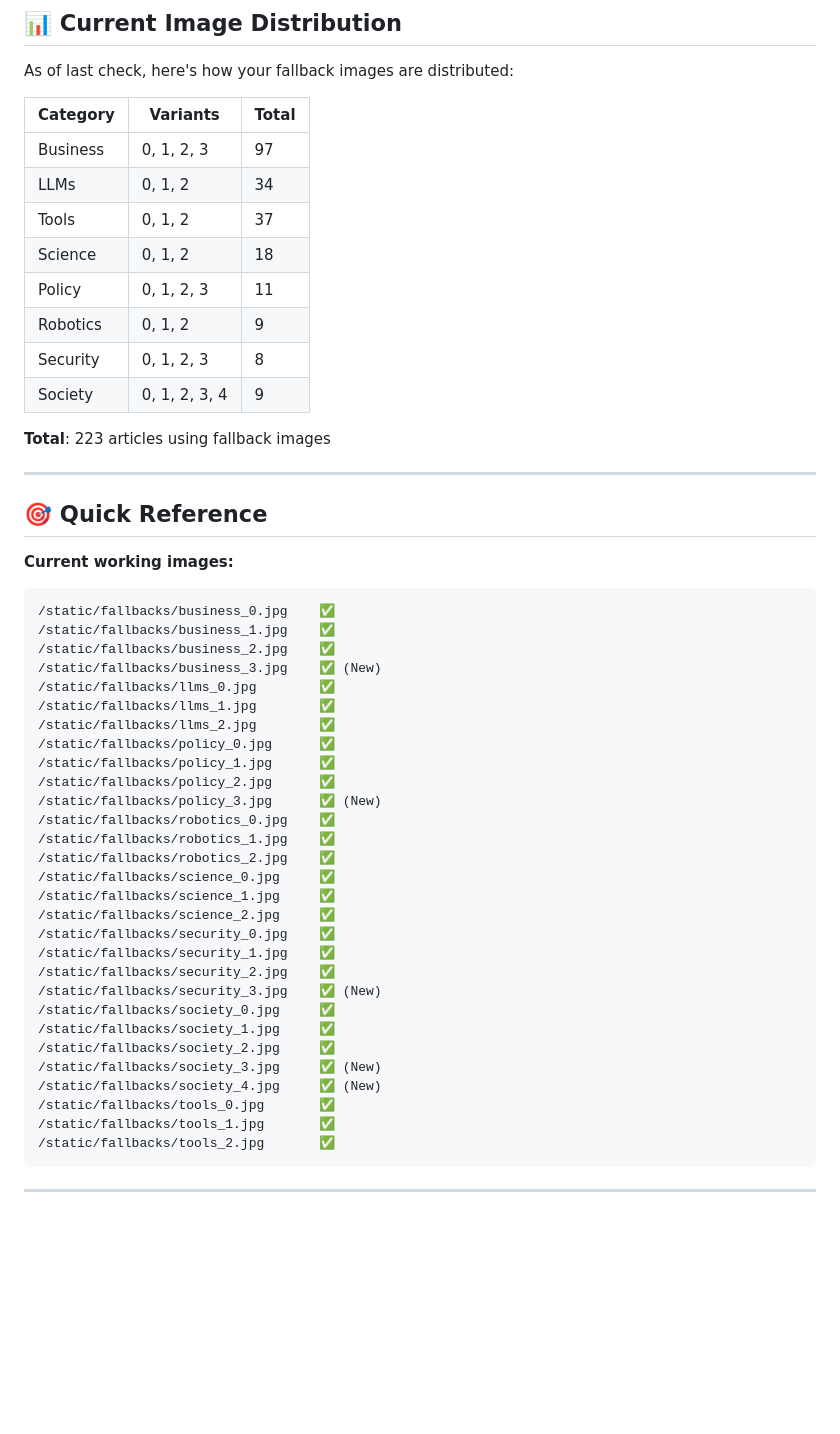
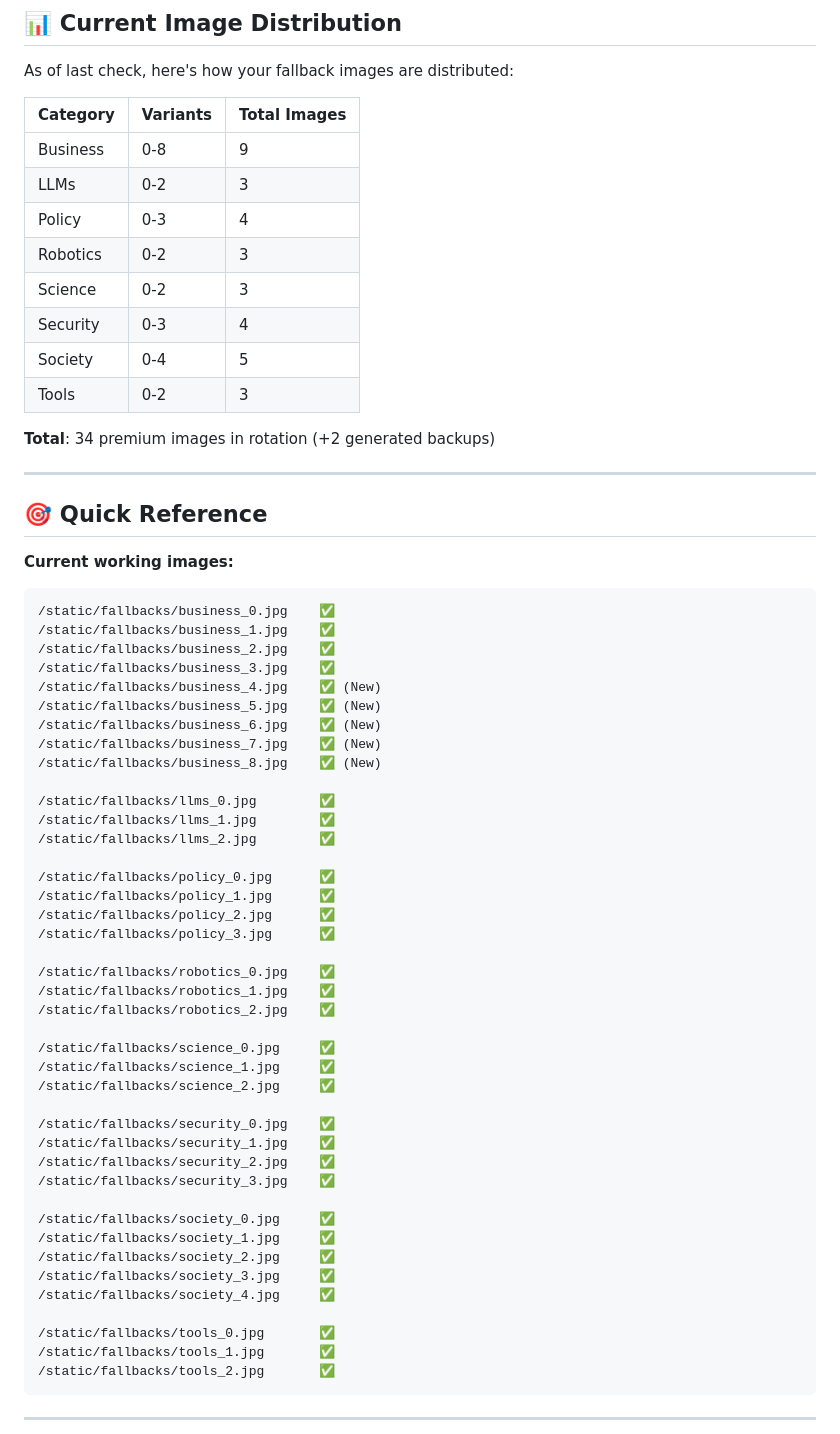
Before and after one commit to eoz1122/dailyaiwire.news, a Markdown page: FALLBACK_IMAGES_GUIDE.md, the part around the change. Rendered like a GitHub page; blank space fills up the shorter version.

Commit message:
Docs: Update fallback image guide with complete inventory

```diff
--- a/FALLBACK_IMAGES_GUIDE.md
+++ b/FALLBACK_IMAGES_GUIDE.md
@@ -115,18 +115,18 @@ This will randomly assign one of the available fallback images to each article i
 
 As of last check, here's how your fallback images are distributed:
 
-| Category  | Variants | Total |
-|-----------|----------|-------|
-| Business  | 0, 1, 2, 3 | 97    |
-| LLMs      | 0, 1, 2  | 34    |
-| Tools     | 0, 1, 2  | 37    |
-| Science   | 0, 1, 2  | 18    |
-| Policy    | 0, 1, 2, 3 | 11    |
-| Robotics  | 0, 1, 2  | 9     |
-| Security  | 0, 1, 2, 3 | 8     |
-| Society   | 0, 1, 2, 3, 4 | 9     |
+| Category  | Variants | Total Images |
+|-----------|----------|--------------|
+| Business  | 0-8      | 9            |
+| LLMs      | 0-2      | 3            |
+| Policy    | 0-3      | 4            |
+| Robotics  | 0-2      | 3            |
+| Science   | 0-2      | 3            |
+| Security  | 0-3      | 4            |
+| Society   | 0-4      | 5            |
+| Tools     | 0-2      | 3            |
 
-**Total**: 223 articles using fallback images
+**Total**: 34 premium images in rotation (+2 generated backups)
 
 ---
 
@@ -138,29 +138,41 @@ As of last check, here's how your fallback images are distributed:
 /static/fallbacks/business_0.jpg    ✅
 /static/fallbacks/business_1.jpg    ✅
 /static/fallbacks/business_2.jpg    ✅
-/static/fallbacks/business_3.jpg    ✅ (New)
+/static/fallbacks/business_3.jpg    ✅
+/static/fallbacks/business_4.jpg    ✅ (New)
+/static/fallbacks/business_5.jpg    ✅ (New)
+/static/fallbacks/business_6.jpg    ✅ (New)
+/static/fallbacks/business_7.jpg    ✅ (New)
+/static/fallbacks/business_8.jpg    ✅ (New)
+
 /static/fallbacks/llms_0.jpg        ✅
 /static/fallbacks/llms_1.jpg        ✅
 /static/fallbacks/llms_2.jpg        ✅
+
 /static/fallbacks/policy_0.jpg      ✅
 /static/fallbacks/policy_1.jpg      ✅
 /static/fallbacks/policy_2.jpg      ✅
-/static/fallbacks/policy_3.jpg      ✅ (New)
+/static/fallbacks/policy_3.jpg      ✅
+
 /static/fallbacks/robotics_0.jpg    ✅
 /static/fallbacks/robotics_1.jpg    ✅
 /static/fallbacks/robotics_2.jpg    ✅
+
 /static/fallbacks/science_0.jpg     ✅
 /static/fallbacks/science_1.jpg     ✅
 /static/fallbacks/science_2.jpg     ✅
+
 /static/fallbacks/security_0.jpg    ✅
 /static/fallbacks/security_1.jpg    ✅
 /static/fallbacks/security_2.jpg    ✅
-/static/fallbacks/security_3.jpg    ✅ (New)
+/static/fallbacks/security_3.jpg    ✅
+
 /static/fallbacks/society_0.jpg     ✅
 /static/fallbacks/society_1.jpg     ✅
 /static/fallbacks/society_2.jpg     ✅
-/static/fallbacks/society_3.jpg     ✅ (New)
-/static/fallbacks/society_4.jpg     ✅ (New)
+/static/fallbacks/society_3.jpg     ✅
+/static/fallbacks/society_4.jpg     ✅
+
 /static/fallbacks/tools_0.jpg       ✅
 /static/fallbacks/tools_1.jpg       ✅
 /static/fallbacks/tools_2.jpg       ✅
```
